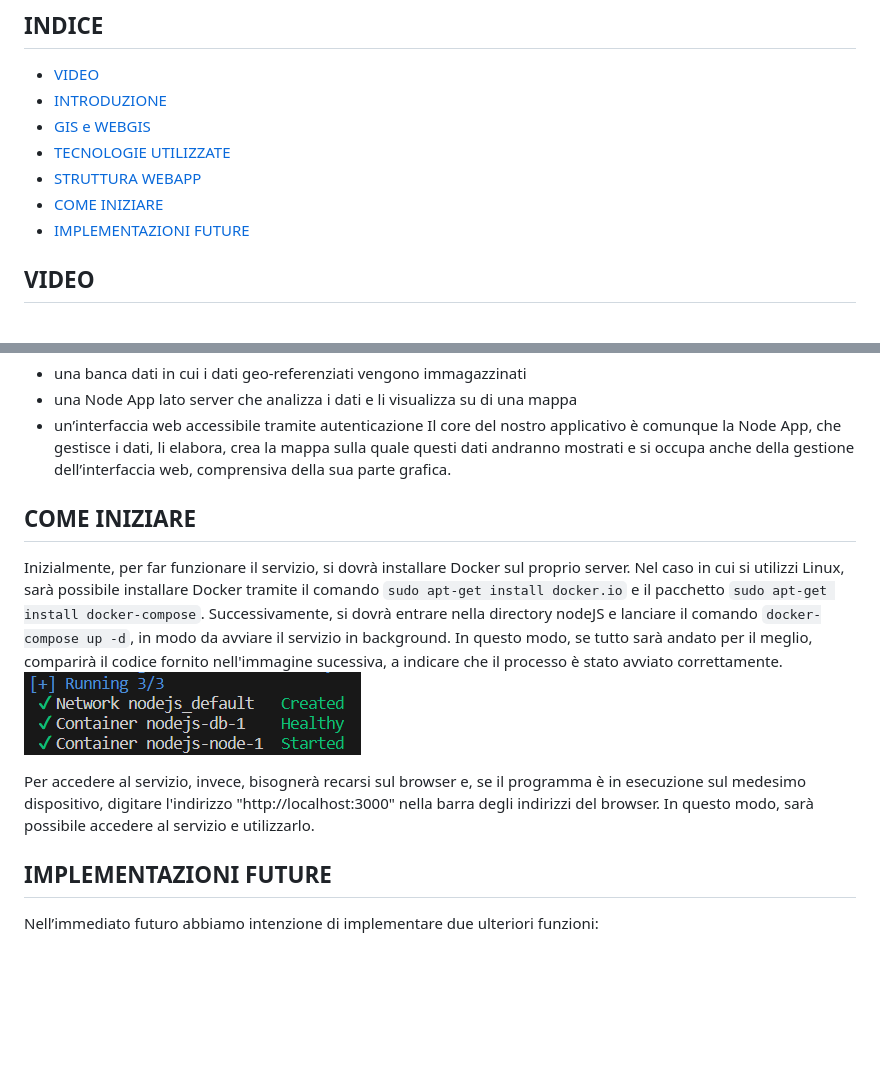
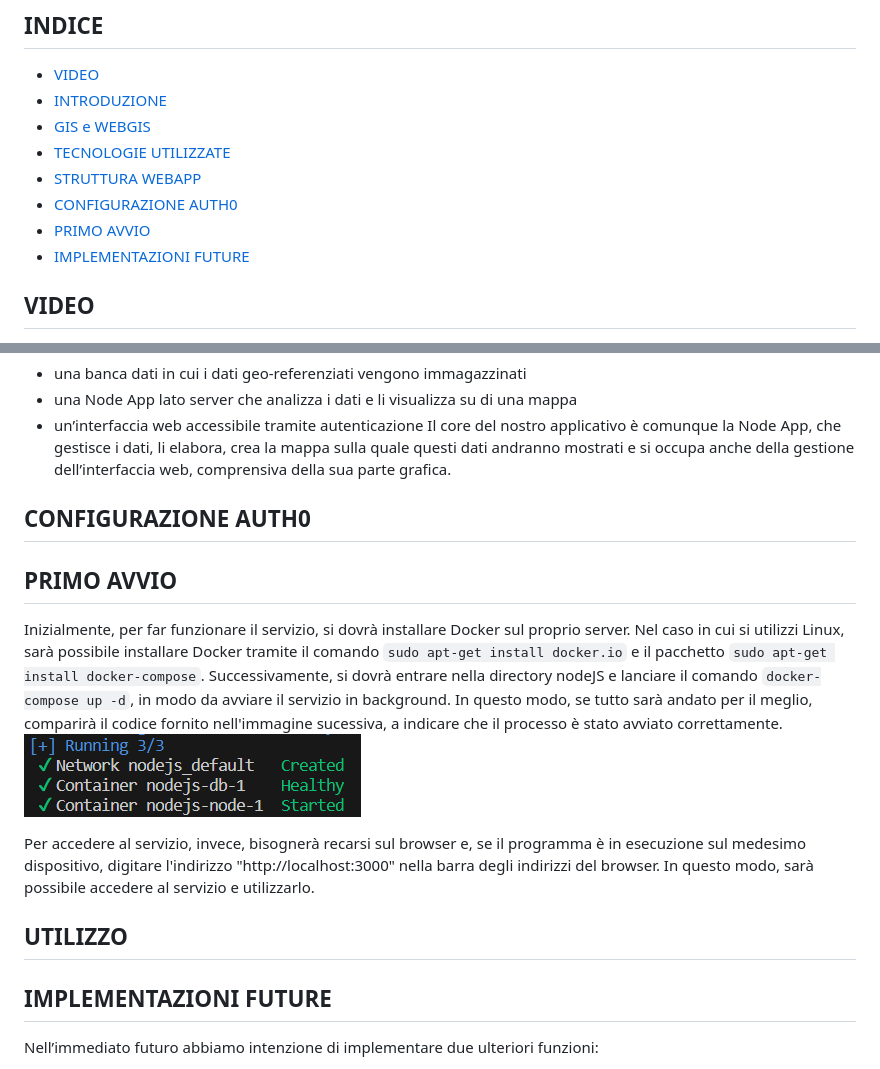
Before and after one commit to gabrielemrt/Leaflet-PW, a Markdown page: README.md, 2 parts joined by grey strips. Drawn GitHub-style; blank space fills up the shorter version.

````diff
--- a/README.md
+++ b/README.md
@@ -13,7 +13,8 @@
 -   [GIS e WEBGIS](#GIS-e-WEBGIS)
 -   [TECNOLOGIE UTILIZZATE](#TECNOLOGIE-UTILIZZATE)
 -   [STRUTTURA WEBAPP](#STRUTTURA-WEBAPP)
--   [COME INIZIARE](#COME-INIZIARE)
+-   [CONFIGURAZIONE AUTH0](#CONFIGURAZIONE-AUTH0)
+-   [PRIMO AVVIO](#PRIMO-AVVIO)
 -   [IMPLEMENTAZIONI FUTURE](#IMPLEMENTAZIONI-FUTURE)
 
 ## VIDEO
@@ -48,12 +49,17 @@ La nostra applicazione può essere schematizzata in tre nodi strutturali princip
 - un’interfaccia web accessibile tramite autenticazione
 Il core del nostro applicativo è comunque la Node App, che gestisce i dati, li elabora, crea la mappa sulla quale questi dati andranno mostrati e si occupa anche della gestione dell’interfaccia web, comprensiva della sua parte grafica.
 
-## COME INIZIARE
+## CONFIGURAZIONE AUTH0
+
+## PRIMO AVVIO
 Inizialmente, per far funzionare il servizio, si dovrà installare Docker sul proprio server. Nel caso in cui si utilizzi Linux, sarà possibile installare Docker tramite il comando ```sudo apt-get install docker.io``` e il pacchetto ```sudo apt-get install docker-compose```.
 Successivamente, si dovrà entrare nella directory nodeJS e lanciare il comando ```docker-compose up -d```, in modo da avviare il servizio in background. In questo modo, se tutto sarà andato per il meglio, comparirà il codice fornito nell'immagine sucessiva, a indicare che il processo è stato avviato correttamente.
 ![dockerUP](./images/dockerUP.png)
 
 Per accedere al servizio, invece, bisognerà recarsi sul browser e, se il programma è in esecuzione sul medesimo dispositivo, digitare l'indirizzo "http://localhost:3000" nella barra degli indirizzi del browser. In questo modo, sarà possibile accedere al servizio e utilizzarlo.
+
+## UTILIZZO
+
 
 ## IMPLEMENTAZIONI FUTURE
 Nell’immediato futuro abbiamo intenzione di implementare due ulteriori funzioni:
````
